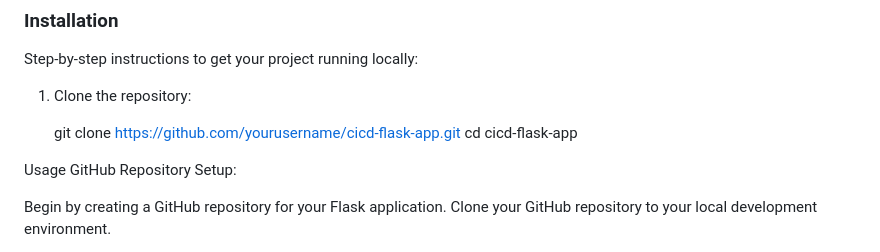
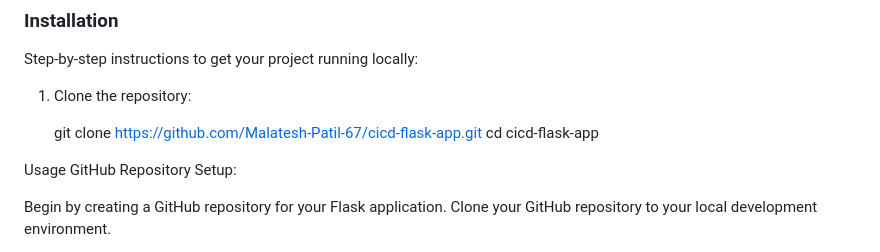
Before and after one commit to Malatesh-Patil-67/cicd_1, a Markdown page: README.md, the part around the change. Rendered like a GitHub page.

```diff
--- a/README.md
+++ b/README.md
@@ -50,7 +50,7 @@ Step-by-step instructions to get your project running locally:
 1. Clone the repository:
 
 
-   git clone https://github.com/yourusername/cicd-flask-app.git
+   git clone https://github.com/Malatesh-Patil-67/cicd-flask-app.git
    cd cicd-flask-app
 
 
```
